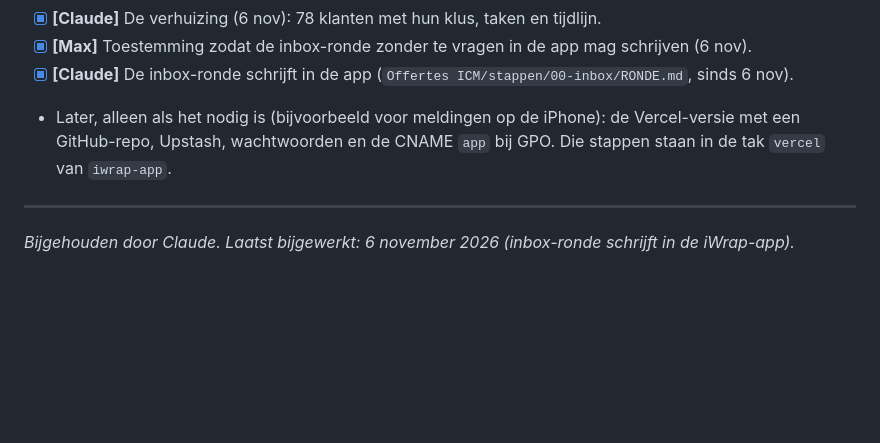
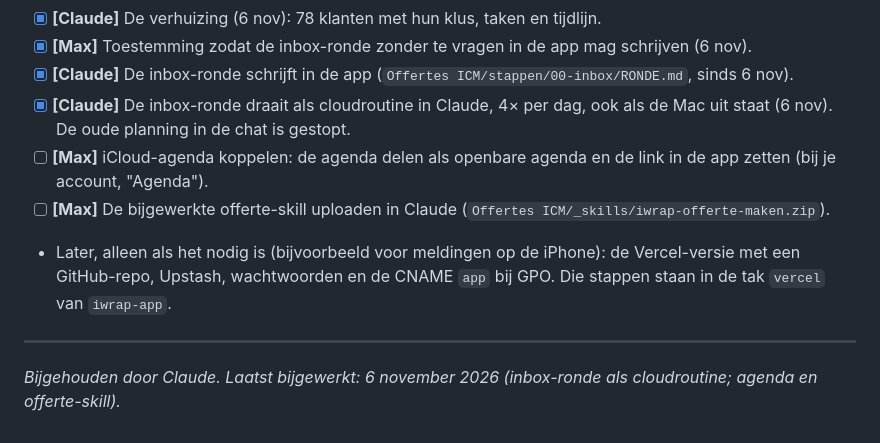
Before and after one commit to maxdehaan1/iWrap-website, a Markdown page: LIVEGANG.md, the part around the change. GitHub-like rendering; blank space fills up the shorter version.

Commit message:
LIVEGANG: de inbox-ronde draait als cloudroutine; agenda en offerte-skill voor Max
Co-Authored-By: Claude Opus 5.5 <noreply@anthropic.com>

```diff
--- a/LIVEGANG.md
+++ b/LIVEGANG.md
@@ -229,10 +229,15 @@ af van de overstapdag.
 - [x] **[Claude]** De verhuizing (6 nov): 78 klanten met hun klus, taken en tijdlijn.
 - [x] **[Max]** Toestemming zodat de inbox-ronde zonder te vragen in de app mag schrijven (6 nov).
 - [x] **[Claude]** De inbox-ronde schrijft in de app (`Offertes ICM/stappen/00-inbox/RONDE.md`, sinds 6 nov).
+- [x] **[Claude]** De inbox-ronde draait als cloudroutine in Claude, 4× per dag, ook als de Mac uit staat
+      (6 nov). De oude planning in de chat is gestopt.
+- [ ] **[Max]** iCloud-agenda koppelen: de agenda delen als openbare agenda en de link in de app zetten (bij je
+      account, "Agenda").
+- [ ] **[Max]** De bijgewerkte offerte-skill uploaden in Claude (`Offertes ICM/_skills/iwrap-offerte-maken.zip`).
 - Later, alleen als het nodig is (bijvoorbeeld voor meldingen op de iPhone): de Vercel-versie
   met een GitHub-repo, Upstash, wachtwoorden en de CNAME `app` bij GPO. Die stappen staan in de
   tak `vercel` van `iwrap-app`.
 
 ---
 
-*Bijgehouden door Claude. Laatst bijgewerkt: 6 november 2026 (inbox-ronde schrijft in de iWrap-app).*
+*Bijgehouden door Claude. Laatst bijgewerkt: 6 november 2026 (inbox-ronde als cloudroutine; agenda en offerte-skill).*
```
